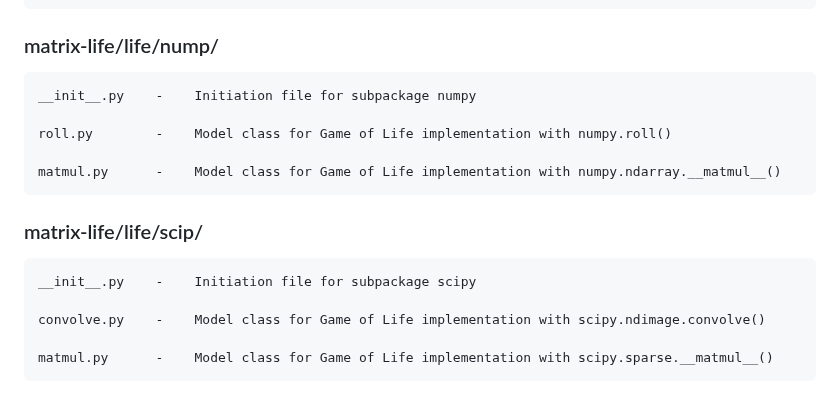
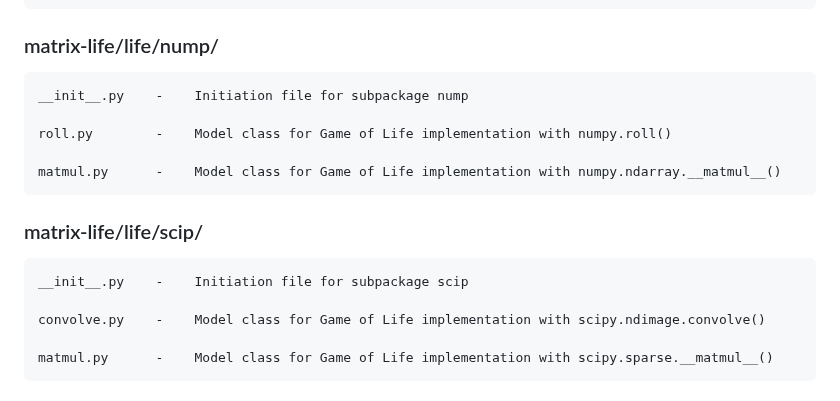
Before and after one commit to TMu42/matrix-life, a Markdown page: README.md, the part around the change. GitHub-like rendering.

```diff
--- a/README.md
+++ b/README.md
@@ -79,7 +79,7 @@ This repository implements a [Linear Algebra](https://en.wikipedia.org/wiki/Line
 
 ### matrix-life/life/nump/
 
-    __init__.py    -    Initiation file for subpackage numpy
+    __init__.py    -    Initiation file for subpackage nump
 
     roll.py        -    Model class for Game of Life implementation with numpy.roll()
 
@@ -87,7 +87,7 @@ This repository implements a [Linear Algebra](https://en.wikipedia.org/wiki/Line
 
 ### matrix-life/life/scip/
 
-    __init__.py    -    Initiation file for subpackage scipy
+    __init__.py    -    Initiation file for subpackage scip
 
     convolve.py    -    Model class for Game of Life implementation with scipy.ndimage.convolve()
 
```
